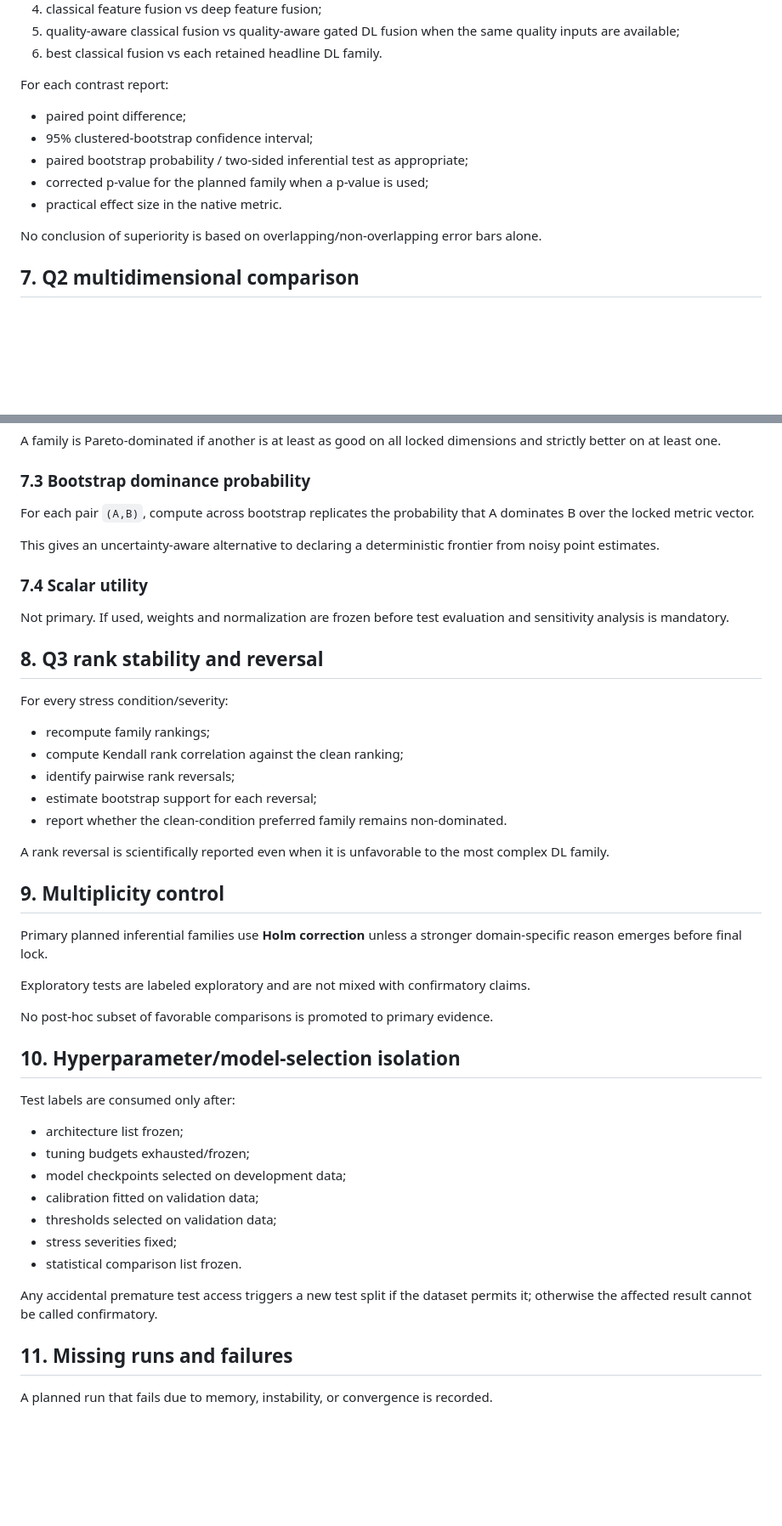
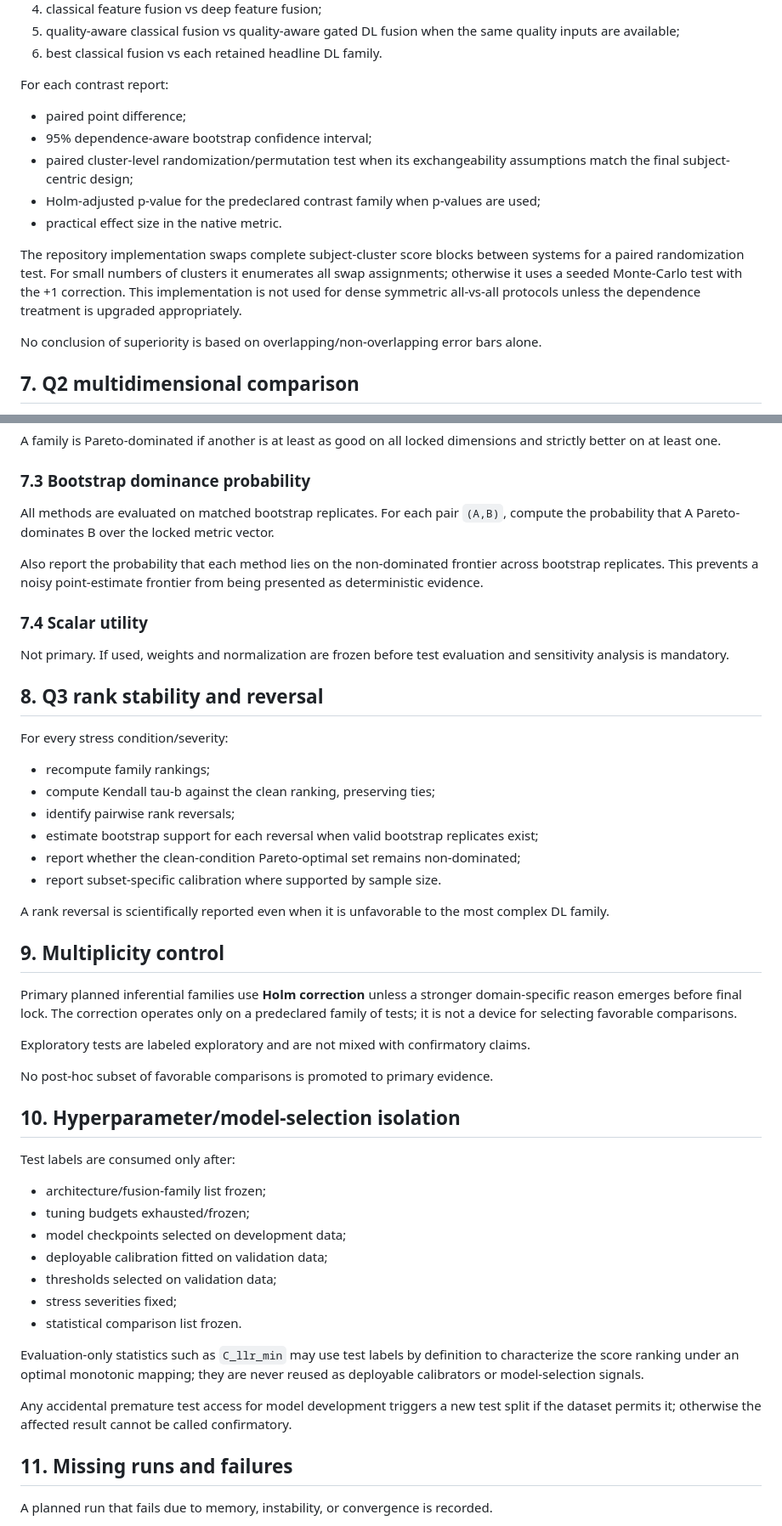
Before and after one commit to EkodeckStephane/DeepMM-Biometrics, a Markdown page: docs/statistical_analysis_plan.md, 2 parts joined by grey strips. Shown at 85% size. GitHub-like rendering; blank space fills up the shorter version.

Commit message:
Strengthen statistical plan with dependent-trial inference

```diff
--- a/docs/statistical_analysis_plan.md
+++ b/docs/statistical_analysis_plan.md
@@ -84,10 +90,12 @@ The primary contrast family is predeclared:
 
 For each contrast report:
 - paired point difference;
-- 95% clustered-bootstrap confidence interval;
-- paired bootstrap probability / two-sided inferential test as appropriate;
-- corrected p-value for the planned family when a p-value is used;
+- 95% dependence-aware bootstrap confidence interval;
+- paired cluster-level randomization/permutation test when its exchangeability assumptions match the final subject-centric design;
+- Holm-adjusted p-value for the predeclared contrast family when p-values are used;
 - practical effect size in the native metric.
+
+The repository implementation swaps complete subject-cluster score blocks between systems for a paired randomization test. For small numbers of clusters it enumerates all swap assignments; otherwise it uses a seeded Monte-Carlo test with the +1 correction. This implementation is not used for dense symmetric all-vs-all protocols unless the dependence treatment is upgraded appropriately.
 
 No conclusion of superiority is based on overlapping/non-overlapping error bars alone.
 
@@ -111,9 +119,9 @@ A family is Pareto-dominated if another is at least as good on all locked dimens
 
 ### 7.3 Bootstrap dominance probability
 
-For each pair `(A,B)`, compute across bootstrap replicates the probability that A dominates B over the locked metric vector.
+All methods are evaluated on matched bootstrap replicates. For each pair `(A,B)`, compute the probability that A Pareto-dominates B over the locked metric vector.
 
-This gives an uncertainty-aware alternative to declaring a deterministic frontier from noisy point estimates.
+Also report the probability that each method lies on the non-dominated frontier across bootstrap replicates. This prevents a noisy point-estimate frontier from being presented as deterministic evidence.
 
 ### 7.4 Scalar utility
 
@@ -124,16 +132,17 @@ Not primary. If used, weights and normalization are frozen before test evaluatio
 For every stress condition/severity:
 
 - recompute family rankings;
-- compute Kendall rank correlation against the clean ranking;
+- compute Kendall tau-b against the clean ranking, preserving ties;
 - identify pairwise rank reversals;
-- estimate bootstrap support for each reversal;
-- report whether the clean-condition preferred family remains non-dominated.
+- estimate bootstrap support for each reversal when valid bootstrap replicates exist;
+- report whether the clean-condition Pareto-optimal set remains non-dominated;
+- report subset-specific calibration where supported by sample size.
 
 A rank reversal is scientifically reported even when it is unfavorable to the most complex DL family.
 
 ## 9. Multiplicity control
 
-Primary planned inferential families use **Holm correction** unless a stronger domain-specific reason emerges before final lock.
+Primary planned inferential families use **Holm correction** unless a stronger domain-specific reason emerges before final lock. The correction operates only on a predeclared family of tests; it is not a device for selecting favorable comparisons.
 
 Exploratory tests are labeled exploratory and are not mixed with confirmatory claims.
 
@@ -142,15 +151,17 @@ No post-hoc subset of favorable comparisons is promoted to primary evidence.
 ## 10. Hyperparameter/model-selection isolation
 
 Test labels are consumed only after:
-- architecture list frozen;
+- architecture/fusion-family list frozen;
 - tuning budgets exhausted/frozen;
 - model checkpoints selected on development data;
-- calibration fitted on validation data;
+- deployable calibration fitted on validation data;
 - thresholds selected on validation data;
 - stress severities fixed;
 - statistical comparison list frozen.
 
-Any accidental premature test access triggers a new test split if the dataset permits it; otherwise the affected result cannot be called confirmatory.
+Evaluation-only statistics such as `C_llr_min` may use test labels by definition to characterize the score ranking under an optimal monotonic mapping; they are never reused as deployable calibrators or model-selection signals.
+
+Any accidental premature test access for model development triggers a new test split if the dataset permits it; otherwise the affected result cannot be called confirmatory.
 
 ## 11. Missing runs and failures
 
```
Also changed, not shown: other parts of docs/statistical_analysis_plan.md (+27 -14 lines).
